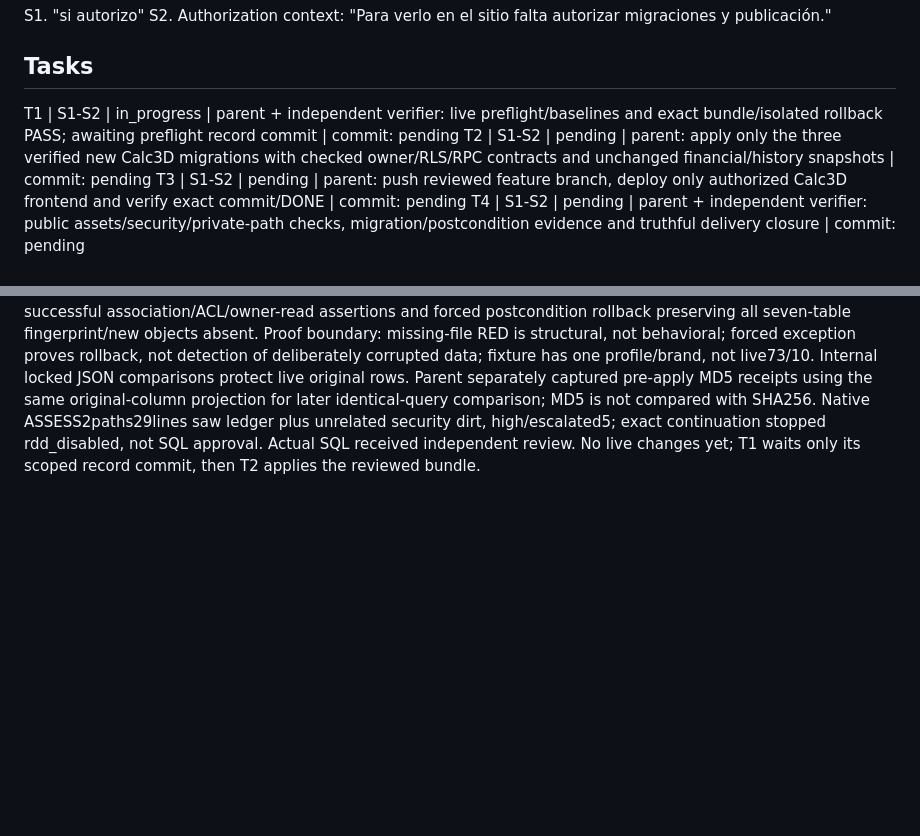
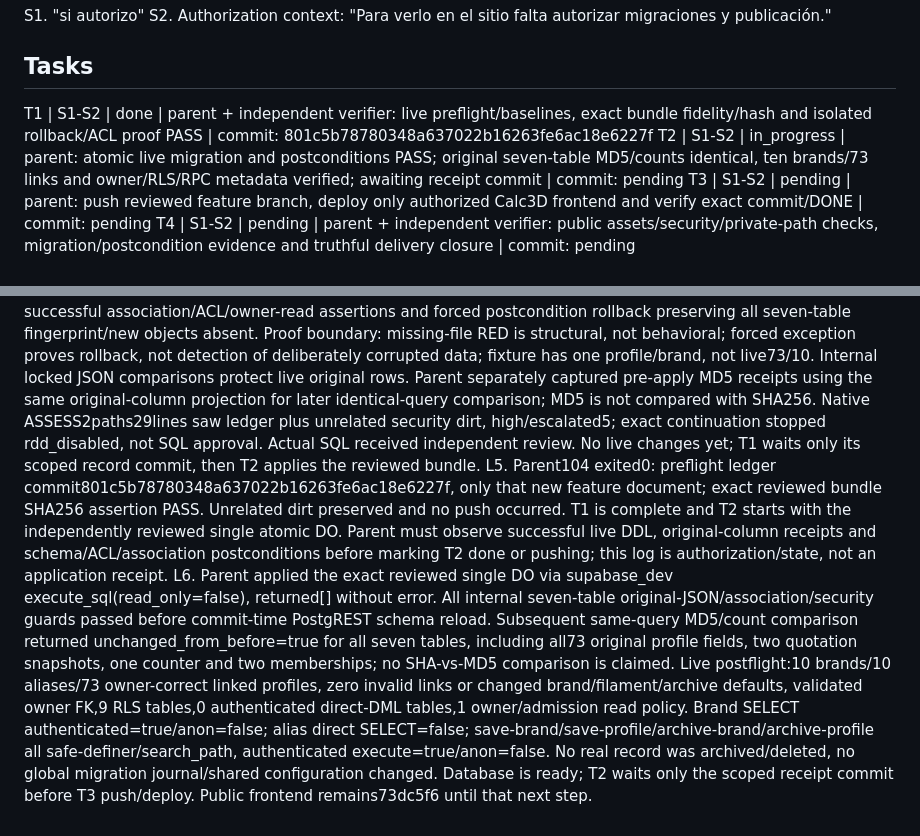
Before and after one commit to luismarinoc/calc3d, a Markdown page: odd/tasks/brand-management-publication.md, 2 parts joined by grey strips. GitHub-like rendering; blank space fills up the shorter version.

Commit message:
docs(deploy): record preserved brand migration postconditions

```diff
--- a/odd/tasks/brand-management-publication.md
+++ b/odd/tasks/brand-management-publication.md
@@ -7,8 +7,8 @@ S1. "si autorizo"
 S2. Authorization context: "Para verlo en el sitio falta autorizar migraciones y publicación."
 
 ## Tasks
-T1 | S1-S2 | in_progress | parent + independent verifier: live preflight/baselines and exact bundle/isolated rollback PASS; awaiting preflight record commit | commit: pending
-T2 | S1-S2 | pending | parent: apply only the three verified new Calc3D migrations with checked owner/RLS/RPC contracts and unchanged financial/history snapshots | commit: pending
+T1 | S1-S2 | done | parent + independent verifier: live preflight/baselines, exact bundle fidelity/hash and isolated rollback/ACL proof PASS | commit: 801c5b78780348a637022b16263fe6ac18e6227f
+T2 | S1-S2 | in_progress | parent: atomic live migration and postconditions PASS; original seven-table MD5/counts identical, ten brands/73 links and owner/RLS/RPC metadata verified; awaiting receipt commit | commit: pending
 T3 | S1-S2 | pending | parent: push reviewed feature branch, deploy only authorized Calc3D frontend and verify exact commit/DONE | commit: pending
 T4 | S1-S2 | pending | parent + independent verifier: public assets/security/private-path checks, migration/postcondition evidence and truthful delivery closure | commit: pending
 
@@ -17,3 +17,5 @@ L1. Owner request verbatim: "si autorizo". Immediately preceding authorization c
 L2. Reuse actual unchanged-candidate proof from odd/tasks/brand-management.md: Node132/build PASS, browser352 PASS/12 intentional viewport skips, independent owner/schema/differential PASS. Local HEAD7a2ce1232f24bae363ca1d6dce5378904a11efba, code f699d4860387fc363404474e43a82d081511e9dc. Previous failures remain recorded. Existing unrelated dirty security ledger/domain/Engram files must not be staged. The verifier's external scratch directory remains untouched and is not included in this authorization.
 L3. Parent read-only live preflight: existing seven Calc3D tables; brands/added profile fields and Supabase migration journal absent. Legacy union73 rows produces10 owner-normalized brand groups, max name/key12 chars/bytes, zero Cc/Cf controls. Seven original-table count/SHA256 snapshots are captured privately without raw customer/owner rows: members2/printer0/purchases0/counters1/quotes2/profiles73/spools0. Existing Dokploy app/feature branch/Nixpacks/dist/nonSPA/HTTPS80/security middleware and last exact public73dc5f6 verified. autoDeploy=true/push trigger makes migration-first ordering mandatory; no branch push before database postconditions. Worker mvlifahs-2l-vlnd prepares a single atomic migration/preservation DO block and isolated rollback proof under ignored cache; no global migration journal is created. T1 remains in_progress pending bundle proof/independent review. No live write/push/deploy yet.
 L4. Worker mvlifahs-2l-vlnd prepared the ignored atomic bundle and isolated PostgreSQL test1/1 PASS. Independent mvlim1zf-2m-09xd PASS pre-apply: exact committed body fidelity (only outer transaction controls removed), source SHA256 matches and bundle SHA2565ddad9f8e38d59ce7ba6b5210a5de3ffff3c9df7ffe3faab613dd4c2e3c90054. Isolated test exited0/1.27s: successful association/ACL/owner-read assertions and forced postcondition rollback preserving all seven-table fingerprint/new objects absent. Proof boundary: missing-file RED is structural, not behavioral; forced exception proves rollback, not detection of deliberately corrupted data; fixture has one profile/brand, not live73/10. Internal locked JSON comparisons protect live original rows. Parent separately captured pre-apply MD5 receipts using the same original-column projection for later identical-query comparison; MD5 is not compared with SHA256. Native ASSESS2paths29lines saw ledger plus unrelated security dirt, high/escalated5; exact continuation stopped rdd_disabled, not SQL approval. Actual SQL received independent review. No live changes yet; T1 waits only its scoped record commit, then T2 applies the reviewed bundle.
+L5. Parent104 exited0: preflight ledger commit801c5b78780348a637022b16263fe6ac18e6227f, only that new feature document; exact reviewed bundle SHA256 assertion PASS. Unrelated dirt preserved and no push occurred. T1 is complete and T2 starts with the independently reviewed single atomic DO. Parent must observe successful live DDL, original-column receipts and schema/ACL/association postconditions before marking T2 done or pushing; this log is authorization/state, not an application receipt.
+L6. Parent applied the exact reviewed single DO via supabase_dev execute_sql(read_only=false), returned[] without error. All internal seven-table original-JSON/association/security guards passed before commit-time PostgREST schema reload. Subsequent same-query MD5/count comparison returned unchanged_from_before=true for all seven tables, including all73 original profile fields, two quotation snapshots, one counter and two memberships; no SHA-vs-MD5 comparison is claimed. Live postflight:10 brands/10 aliases/73 owner-correct linked profiles, zero invalid links or changed brand/filament/archive defaults, validated owner FK,9 RLS tables,0 authenticated direct-DML tables,1 owner/admission read policy. Brand SELECT authenticated=true/anon=false; alias direct SELECT=false; save-brand/save-profile/archive-brand/archive-profile all safe-definer/search_path, authenticated execute=true/anon=false. No real record was archived/deleted, no global migration journal/shared configuration changed. Database is ready; T2 waits only the scoped receipt commit before T3 push/deploy. Public frontend remains73dc5f6 until that next step.
```
